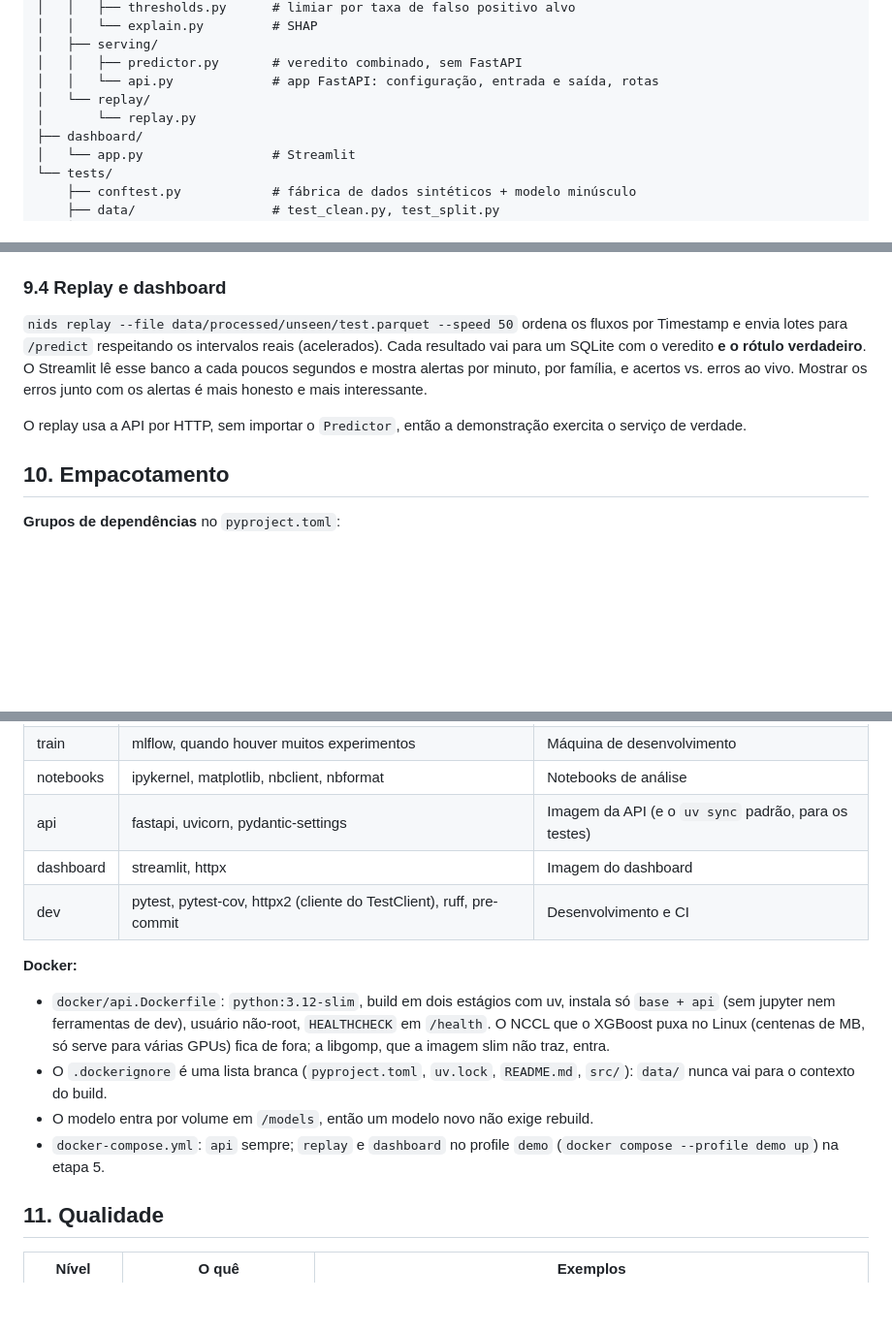
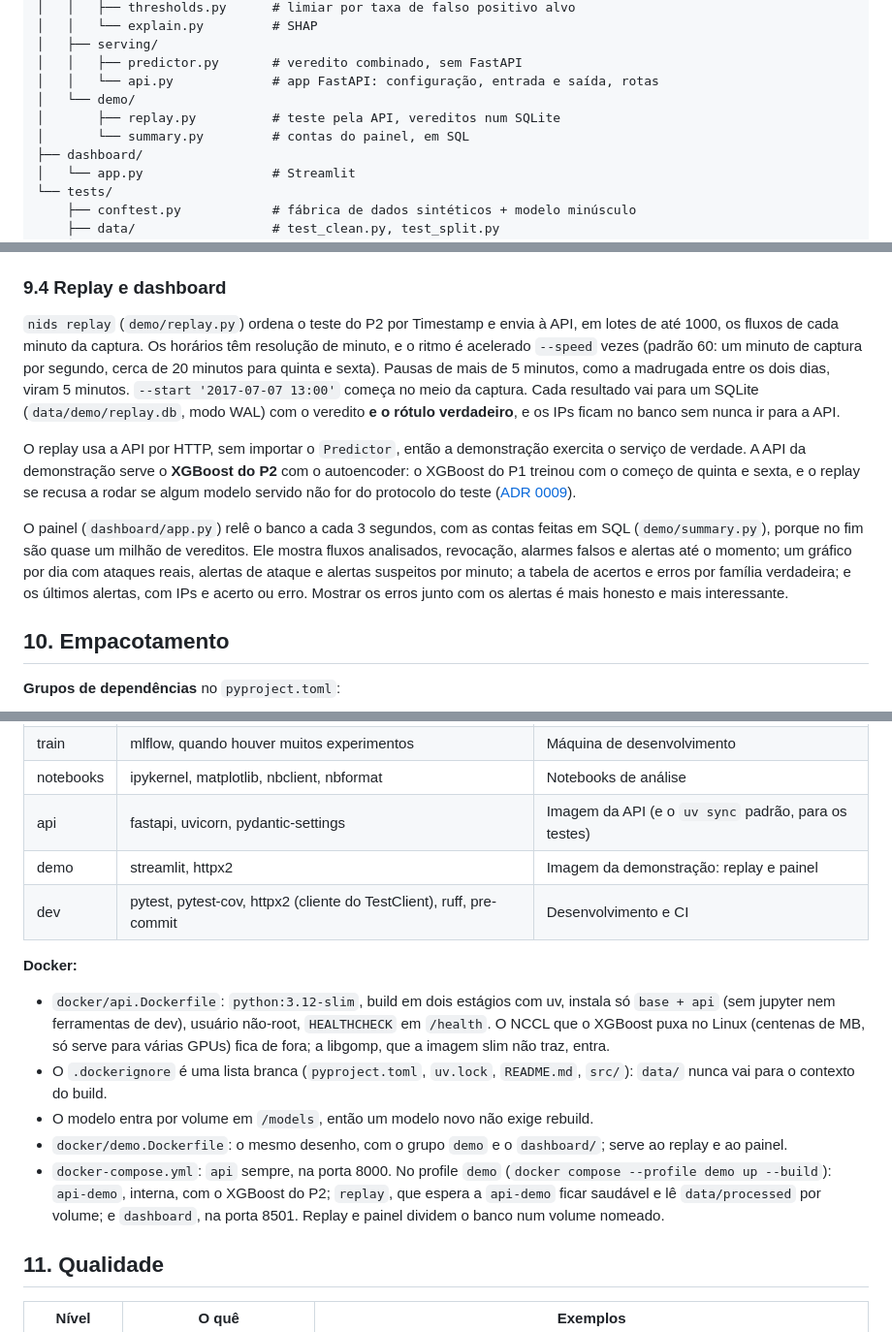
Before and after one commit to IsabelaaTeixeira/ids-ml, a Markdown page: docs/ARQUITETURA.md, 3 parts joined by grey strips. Shown at 97% size. Drawn GitHub-style; blank space fills up the shorter version.

```diff
--- a/docs/ARQUITETURA.md
+++ b/docs/ARQUITETURA.md
@@ -126,8 +126,9 @@ Princípios que guiam todo o resto:
 │   ├── serving/
 │   │   ├── predictor.py       # veredito combinado, sem FastAPI
 │   │   └── api.py             # app FastAPI: configuração, entrada e saída, rotas
-│   └── replay/
-│       └── replay.py
+│   └── demo/
+│       ├── replay.py          # teste pela API, vereditos num SQLite
+│       └── summary.py         # contas do painel, em SQL
 ├── dashboard/
 │   └── app.py                 # Streamlit
 └── tests/
@@ -369,9 +370,11 @@ Os limiares são os da etapa 3, lidos do `metadata.json` de cada modelo.
 
 ### 9.4 Replay e dashboard
 
-`nids replay --file data/processed/unseen/test.parquet --speed 50` ordena os fluxos por Timestamp e envia lotes para `/predict` respeitando os intervalos reais (acelerados). Cada resultado vai para um SQLite com o veredito **e o rótulo verdadeiro**. O Streamlit lê esse banco a cada poucos segundos e mostra alertas por minuto, por família, e acertos vs. erros ao vivo. Mostrar os erros junto com os alertas é mais honesto e mais interessante.
+`nids replay` (`demo/replay.py`) ordena o teste do P2 por Timestamp e envia à API, em lotes de até 1000, os fluxos de cada minuto da captura. Os horários têm resolução de minuto, e o ritmo é acelerado `--speed` vezes (padrão 60: um minuto de captura por segundo, cerca de 20 minutos para quinta e sexta). Pausas de mais de 5 minutos, como a madrugada entre os dois dias, viram 5 minutos. `--start '2017-07-07 13:00'` começa no meio da captura. Cada resultado vai para um SQLite (`data/demo/replay.db`, modo WAL) com o veredito **e o rótulo verdadeiro**, e os IPs ficam no banco sem nunca ir para a API.
 
-O replay usa a API por HTTP, sem importar o `Predictor`, então a demonstração exercita o serviço de verdade.
+O replay usa a API por HTTP, sem importar o `Predictor`, então a demonstração exercita o serviço de verdade. A API da demonstração serve o **XGBoost do P2** com o autoencoder: o XGBoost do P1 treinou com o começo de quinta e sexta, e o replay se recusa a rodar se algum modelo servido não for do protocolo do teste ([ADR 0009](adr/0009-replay-com-modelos-do-p2.md)).
+
+O painel (`dashboard/app.py`) relê o banco a cada 3 segundos, com as contas feitas em SQL (`demo/summary.py`), porque no fim são quase um milhão de vereditos. Ele mostra fluxos analisados, revocação, alarmes falsos e alertas até o momento; um gráfico por dia com ataques reais, alertas de ataque e alertas suspeitos por minuto; a tabela de acertos e erros por família verdadeira; e os últimos alertas, com IPs e acerto ou erro. Mostrar os erros junto com os alertas é mais honesto e mais interessante.
 
 ## 10. Empacotamento
 
@@ -383,7 +386,7 @@ O replay usa a API por HTTP, sem importar o `Predictor`, então a demonstração
 | train | mlflow, quando houver muitos experimentos | Máquina de desenvolvimento |
 | notebooks | ipykernel, matplotlib, nbclient, nbformat | Notebooks de análise |
 | api | fastapi, uvicorn, pydantic-settings | Imagem da API (e o `uv sync` padrão, para os testes) |
-| dashboard | streamlit, httpx | Imagem do dashboard |
+| demo | streamlit, httpx2 | Imagem da demonstração: replay e painel |
 | dev | pytest, pytest-cov, httpx2 (cliente do TestClient), ruff, pre-commit | Desenvolvimento e CI |
 
 **Docker:**
@@ -391,7 +394,8 @@ O replay usa a API por HTTP, sem importar o `Predictor`, então a demonstração
 - `docker/api.Dockerfile`: `python:3.12-slim`, build em dois estágios com uv, instala só `base + api` (sem jupyter nem ferramentas de dev), usuário não-root, `HEALTHCHECK` em `/health`. O NCCL que o XGBoost puxa no Linux (centenas de MB, só serve para várias GPUs) fica de fora; a libgomp, que a imagem slim não traz, entra.
 - O `.dockerignore` é uma lista branca (`pyproject.toml`, `uv.lock`, `README.md`, `src/`): `data/` nunca vai para o contexto do build.
 - O modelo entra por volume em `/models`, então um modelo novo não exige rebuild.
-- `docker-compose.yml`: `api` sempre; `replay` e `dashboard` no profile `demo` (`docker compose --profile demo up`) na etapa 5.
+- `docker/demo.Dockerfile`: o mesmo desenho, com o grupo `demo` e o `dashboard/`; serve ao replay e ao painel.
+- `docker-compose.yml`: `api` sempre, na porta 8000. No profile `demo` (`docker compose --profile demo up --build`): `api-demo`, interna, com o XGBoost do P2; `replay`, que espera a `api-demo` ficar saudável e lê `data/processed` por volume; e `dashboard`, na porta 8501. Replay e painel dividem o banco num volume nomeado.
 
 ## 11. Qualidade
 
```
Also changed, not shown: other parts of docs/ARQUITETURA.md (+3 -2 lines), README.md (+37 -2 lines), docs/adr/0009-replay-com-modelos-do-p2.md (added, +28 -0 lines), docs/demo.gif (added), 16 other files.
